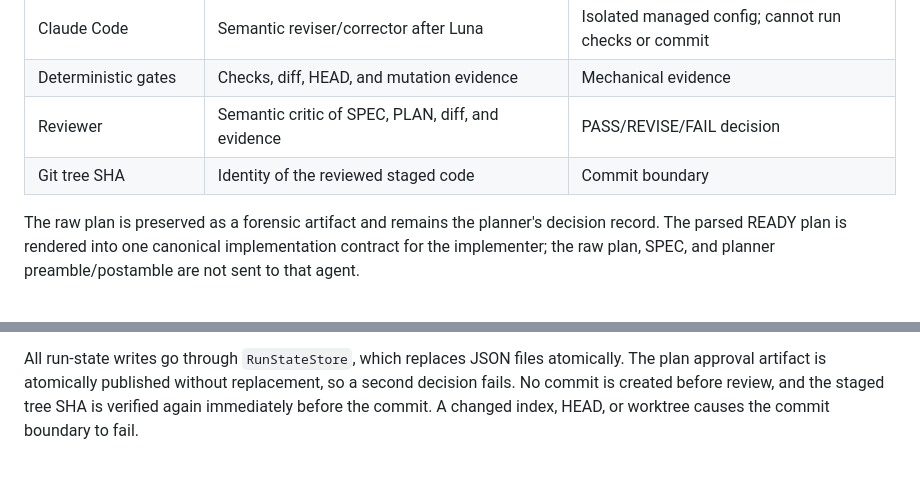
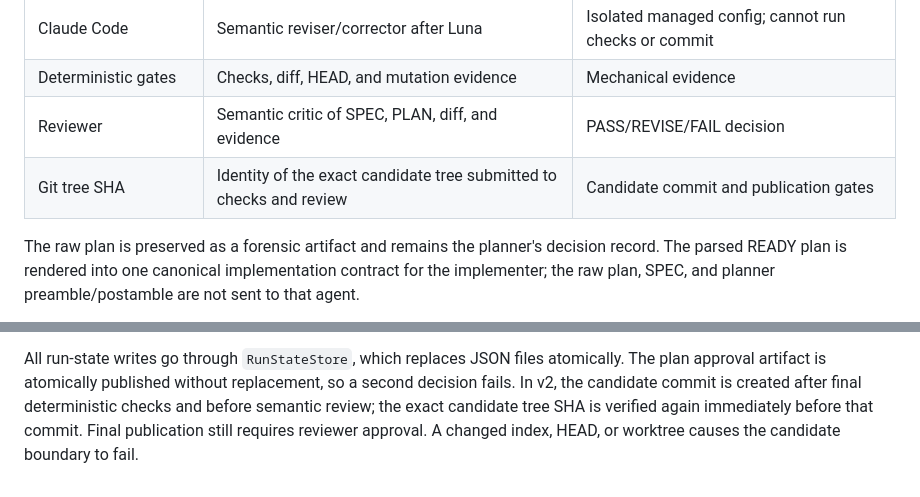
Before and after one commit to m413w4r3/MetaHarness-, a Markdown page: MetaHarness/docs/architecture.md, 2 parts joined by grey strips. GitHub-like rendering.

```diff
--- a/MetaHarness/docs/architecture.md
+++ b/MetaHarness/docs/architecture.md
@@ -18,7 +18,7 @@ review. There is no repair loop or behavior mock in V0.
 | Claude Code | Semantic reviser/corrector after Luna | Isolated managed config; cannot run checks or commit |
 | Deterministic gates | Checks, diff, HEAD, and mutation evidence | Mechanical evidence |
 | Reviewer | Semantic critic of SPEC, PLAN, diff, and evidence | PASS/REVISE/FAIL decision |
-| Git tree SHA | Identity of the reviewed staged code | Commit boundary |
+| Git tree SHA | Identity of the exact candidate tree submitted to checks and review | Candidate commit and publication gates |
 
 The raw plan is preserved as a forensic artifact and remains the planner's
 decision record. The parsed READY plan is rendered into one canonical
@@ -191,7 +203,8 @@ reviewer reporting the planner's handle is rejected as
 
 All run-state writes go through `RunStateStore`, which replaces JSON files
 atomically. The plan approval artifact is atomically published without
-replacement, so a second decision fails. No commit is created before review,
-and the staged tree SHA is
-verified again immediately before the commit. A changed index, HEAD, or
-worktree causes the commit boundary to fail.
+replacement, so a second decision fails. In v2, the candidate commit is
+created after final deterministic checks and before semantic review; the exact
+candidate tree SHA is verified again immediately before that commit. Final
+publication still requires reviewer approval. A changed index, HEAD, or
+worktree causes the candidate boundary to fail.
```
Also changed, not shown: other parts of MetaHarness/docs/architecture.md (+38 -26 lines), MetaHarness/README.md (+24 -8 lines), MetaHarness/docs/runbook.md (+45 -27 lines).
